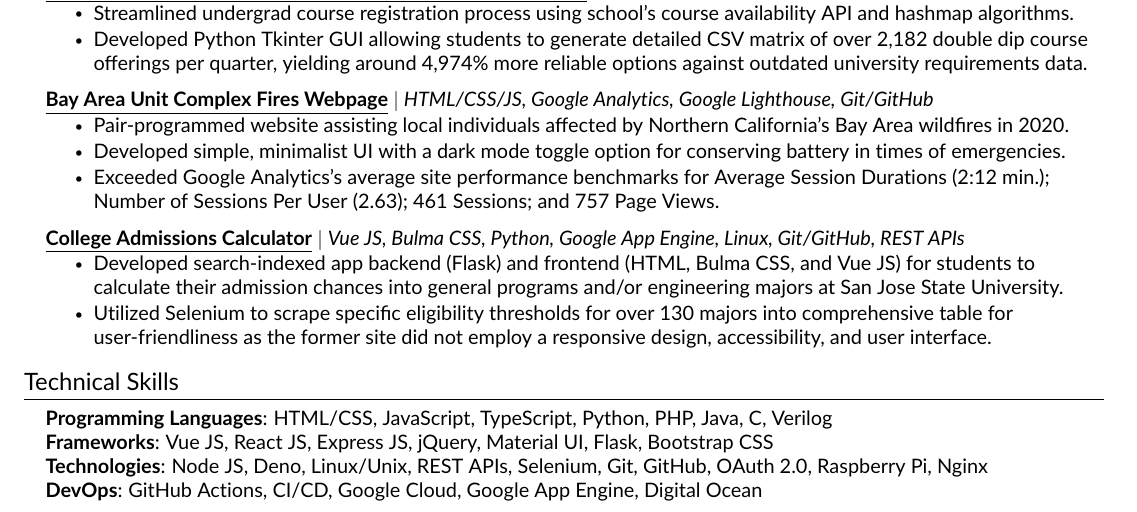
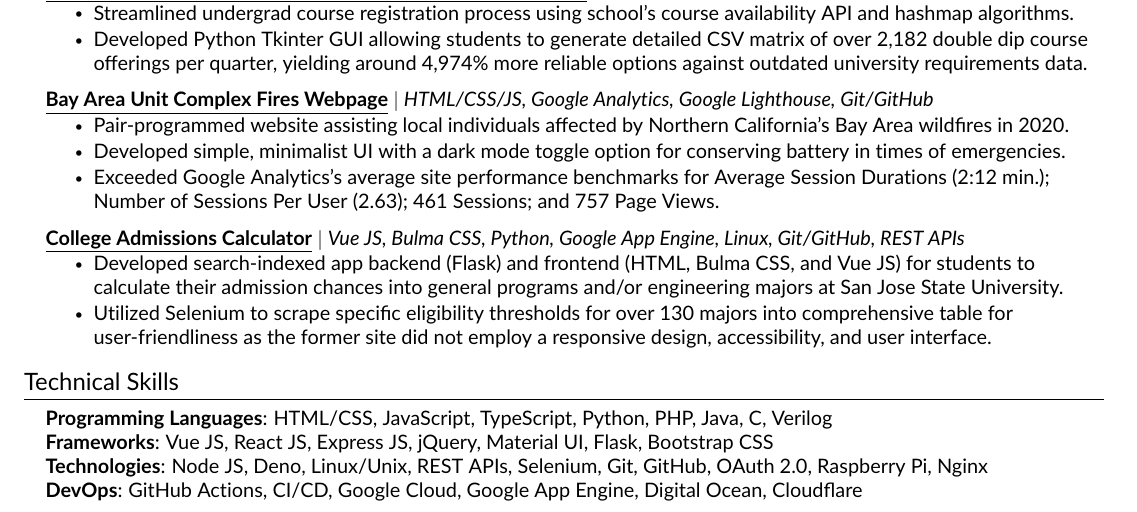
Before and after one commit to JAVAB3ANS/portfolio, a LaTeX CV (resume.tex, which reads resume/skills.tex): part of the page, cut so that both start at the same text. Compiled offline with pdfLaTeX.

Commit message:
update skills.tex

```diff
--- a/resume/skills.tex
+++ b/resume/skills.tex
@@ -5,6 +5,6 @@
      \textbf{Programming Languages}{: HTML/CSS, JavaScript, TypeScript, Python, PHP, Java, C, Verilog} \\
      \textbf{Frameworks}{: Vue JS, React JS, Express JS, jQuery, Material UI, Flask, Bootstrap CSS } \\
      \textbf{Technologies}{: Node JS, Deno, Linux/Unix, REST APIs, Selenium, Git, GitHub, OAuth 2.0, Raspberry Pi, Nginx } \\
-     \textbf{DevOps}{: GitHub Actions, CI/CD, Google Cloud, Google App Engine, Digital Ocean }
+     \textbf{DevOps}{: GitHub Actions, CI/CD, Google Cloud, Google App Engine, Digital Ocean, Cloudflare }
     }}
  \end{itemize}
```
